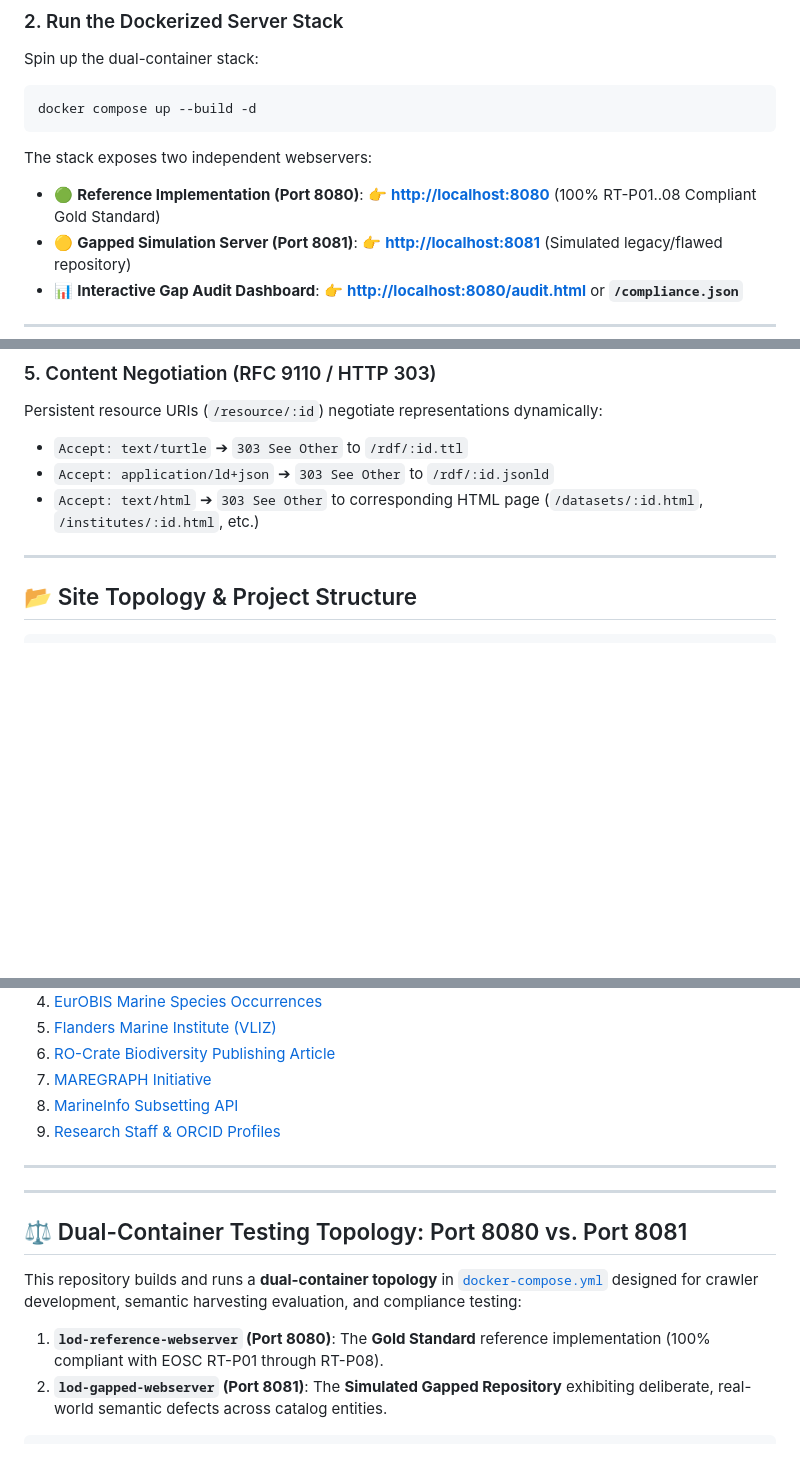
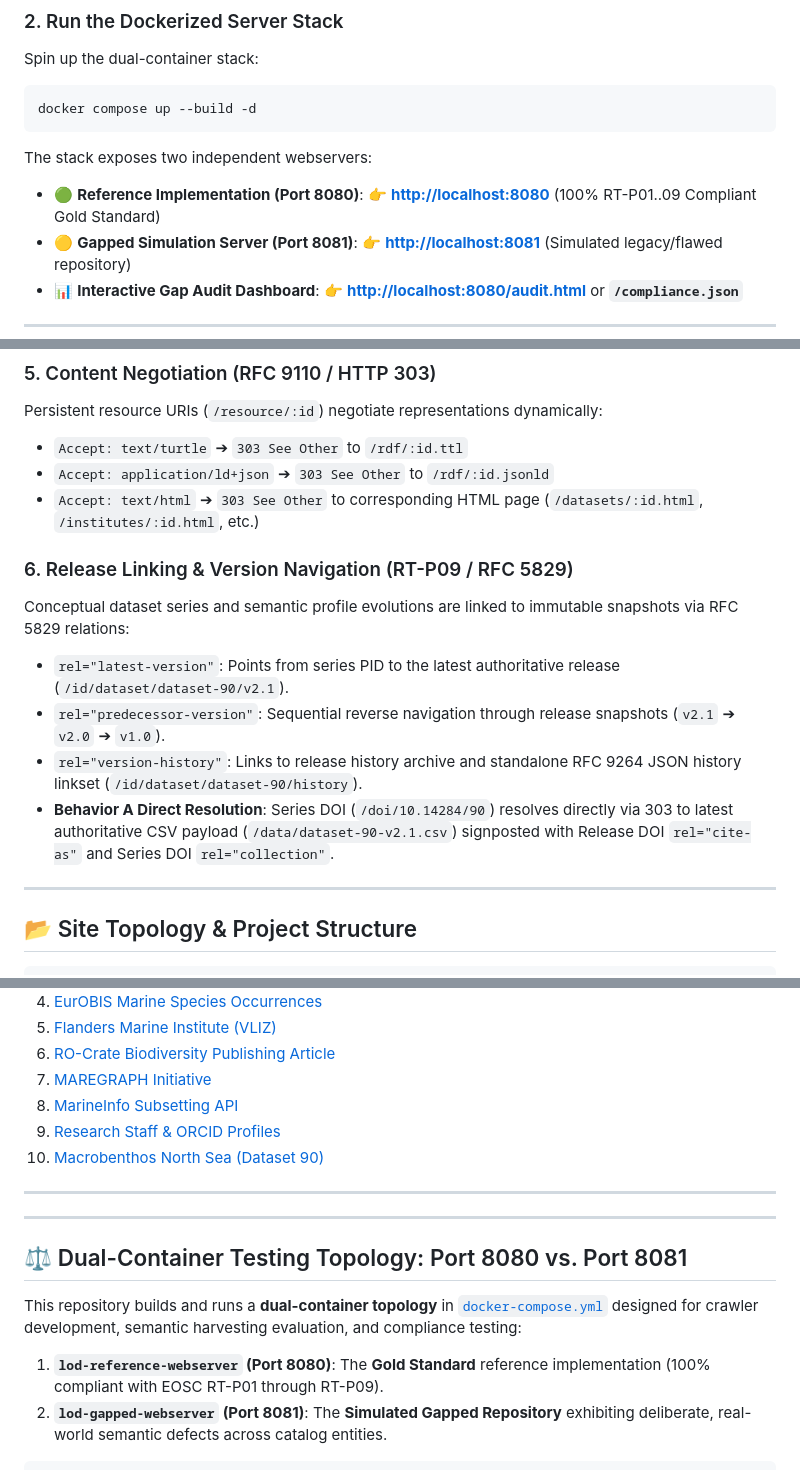
Before and after one commit to vliz-be-opsci/lod_docker_webserver, a Markdown page: README.md, 3 parts joined by grey strips. Drawn GitHub-style; blank space fills up the shorter version.

Commit message:
docs: update README with RT-P09 release linking documentation

````diff
--- a/README.md
+++ b/README.md
@@ -29,7 +29,7 @@ docker compose up --build -d
 ```
 
 The stack exposes two independent webservers:
-* 🟢 **Reference Implementation (Port 8080)**: 👉 **[http://localhost:8080](http://localhost:8080)** (100% RT-P01..08 Compliant Gold Standard)
+* 🟢 **Reference Implementation (Port 8080)**: 👉 **[http://localhost:8080](http://localhost:8080)** (100% RT-P01..09 Compliant Gold Standard)
 * 🟡 **Gapped Simulation Server (Port 8081)**: 👉 **[http://localhost:8081](http://localhost:8081)** (Simulated legacy/flawed repository)
 * 📊 **Interactive Gap Audit Dashboard**: 👉 **[http://localhost:8080/audit.html](http://localhost:8080/audit.html)** or **`/compliance.json`**
 
@@ -84,6 +85,13 @@ Persistent resource URIs (`/resource/:id`) negotiate representations dynamically
 - `Accept: text/turtle` ➔ `303 See Other` to `/rdf/:id.ttl`
 - `Accept: application/ld+json` ➔ `303 See Other` to `/rdf/:id.jsonld`
 - `Accept: text/html` ➔ `303 See Other` to corresponding HTML page (`/datasets/:id.html`, `/institutes/:id.html`, etc.)
+
+### 6. Release Linking & Version Navigation (RT-P09 / RFC 5829)
+Conceptual dataset series and semantic profile evolutions are linked to immutable snapshots via RFC 5829 relations:
+- `rel="latest-version"`: Points from series PID to the latest authoritative release (`/id/dataset/dataset-90/v2.1`).
+- `rel="predecessor-version"`: Sequential reverse navigation through release snapshots (`v2.1` ➔ `v2.0` ➔ `v1.0`).
+- `rel="version-history"`: Links to release history archive and standalone RFC 9264 JSON history linkset (`/id/dataset/dataset-90/history`).
+- **Behavior A Direct Resolution**: Series DOI (`/doi/10.14284/90`) resolves directly via 303 to latest authoritative CSV payload (`/data/dataset-90-v2.1.csv`) signposted with Release DOI `rel="cite-as"` and Series DOI `rel="collection"`.
 
 ---
 
@@ -130,6 +138,7 @@ Detailed audit documents are generated under [`docs/compliance/`](docs/complianc
 7. [MAREGRAPH Initiative](docs/compliance/maregraph-project-5484.md)
 8. [MarineInfo Subsetting API](docs/compliance/marineinfo-api.md)
 9. [Research Staff & ORCID Profiles](docs/compliance/orcid-researchers.md)
+10. [Macrobenthos North Sea (Dataset 90)](docs/compliance/dataset-90.md)
 
 ---
 
@@ -139,7 +148,7 @@ Detailed audit documents are generated under [`docs/compliance/`](docs/complianc
 
 This repository builds and runs a **dual-container topology** in [`docker-compose.yml`](docker-compose.yml) designed for crawler development, semantic harvesting evaluation, and compliance testing:
 
-1. **`lod-reference-webserver` (Port 8080)**: The **Gold Standard** reference implementation (100% compliant with EOSC RT-P01 through RT-P08).
+1. **`lod-reference-webserver` (Port 8080)**: The **Gold Standard** reference implementation (100% compliant with EOSC RT-P01 through RT-P09).
 2. **`lod-gapped-webserver` (Port 8081)**: The **Simulated Gapped Repository** exhibiting deliberate, real-world semantic defects across catalog entities.
 
 ```
````
Also changed, not shown: other parts of README.md (+2 -0 lines).
